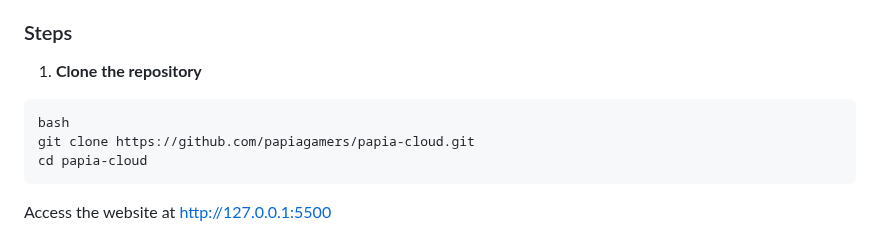
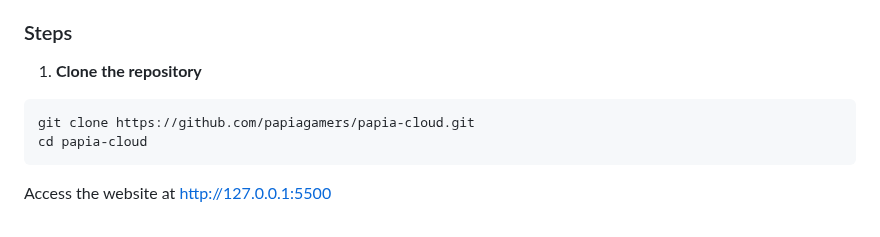
Before and after one commit to papiagamers/PAPIA-CLOUD, a Markdown page: README.md, the part around the change. GitHub-like rendering.

````diff
--- a/README.md
+++ b/README.md
@@ -56,7 +56,6 @@ papia-cloud/
 
 1. **Clone the repository**
 ```
-bash
 git clone https://github.com/papiagamers/papia-cloud.git
 cd papia-cloud
 ```
````
